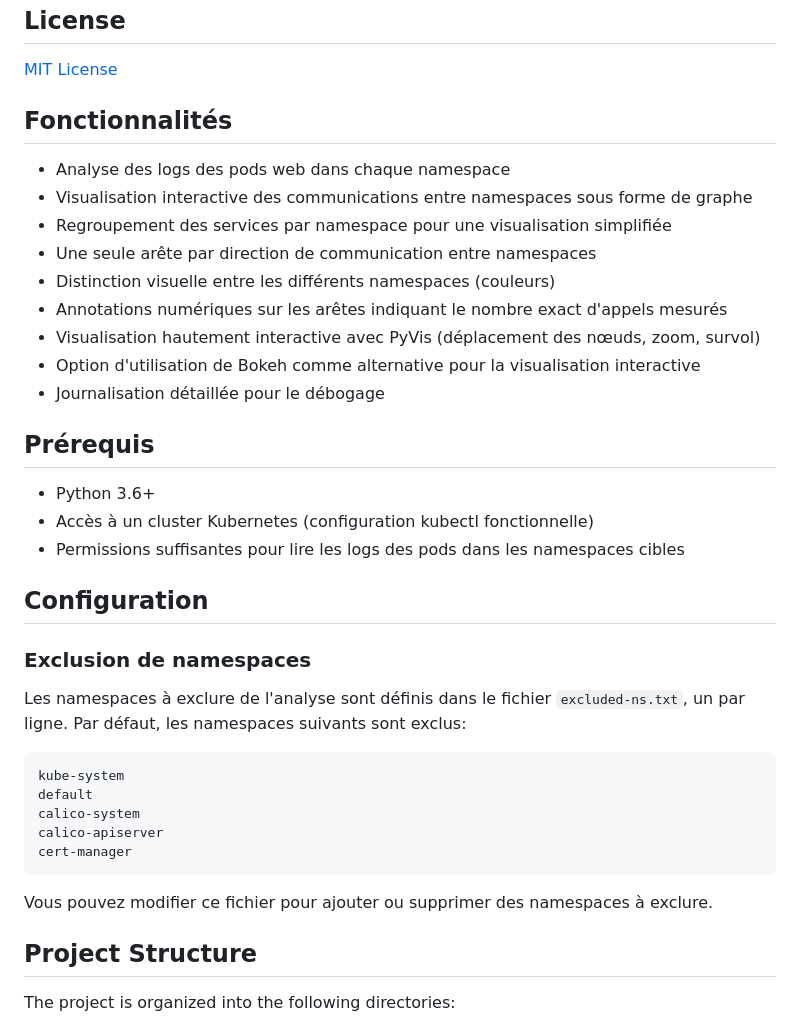
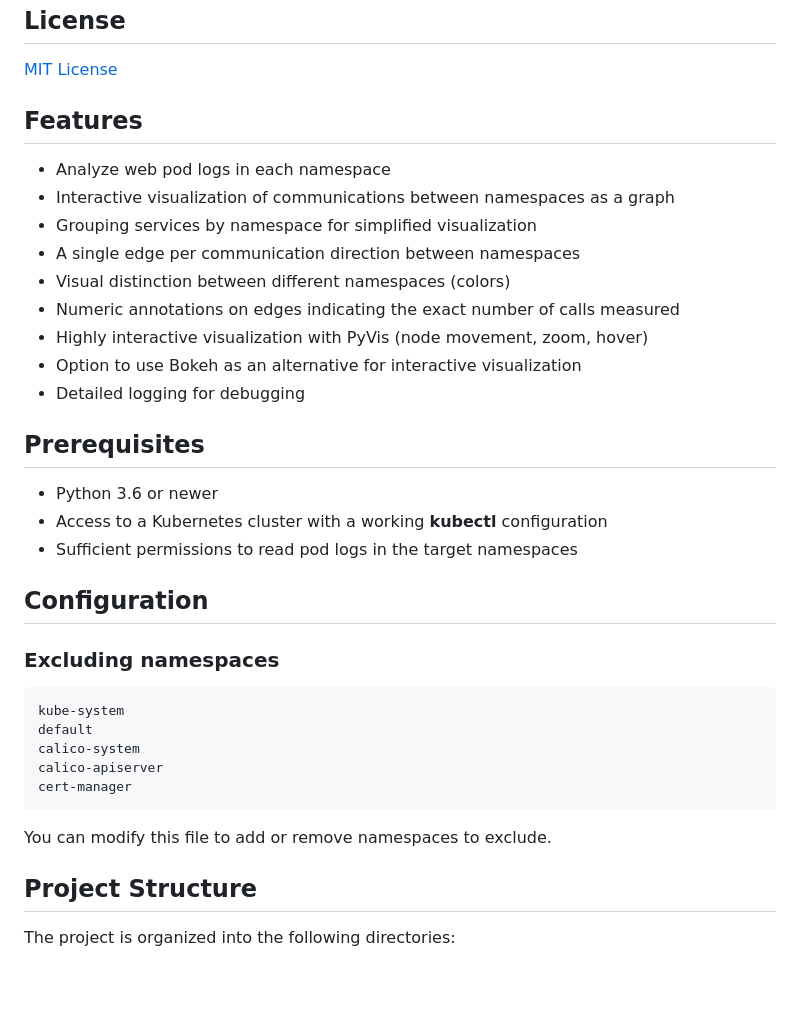
Before and after one commit to kennux75/k8s_graph, a Markdown page: README.md, the part around one of its changes. Drawn GitHub-style; blank space fills up the shorter version.

````diff
--- a/README.md
+++ b/README.md
@@ -106,29 +106,27 @@ You can customize the appearance and behavior of the graph by modifying:
 
 [MIT License](LICENSE)
 
-## Fonctionnalités
+## Features
 
-- Analyse des logs des pods web dans chaque namespace
-- Visualisation interactive des communications entre namespaces sous forme de graphe
-- Regroupement des services par namespace pour une visualisation simplifiée
-- Une seule arête par direction de communication entre namespaces
-- Distinction visuelle entre les différents namespaces (couleurs)
-- Annotations numériques sur les arêtes indiquant le nombre exact d'appels mesurés
-- Visualisation hautement interactive avec PyVis (déplacement des nœuds, zoom, survol)
-- Option d'utilisation de Bokeh comme alternative pour la visualisation interactive
-- Journalisation détaillée pour le débogage
+- Analyze web pod logs in each namespace
+- Interactive visualization of communications between namespaces as a graph
+- Grouping services by namespace for simplified visualization
+- A single edge per communication direction between namespaces
+- Visual distinction between different namespaces (colors)
+- Numeric annotations on edges indicating the exact number of calls measured
+- Highly interactive visualization with PyVis (node movement, zoom, hover)
+- Option to use Bokeh as an alternative for interactive visualization
+- Detailed logging for debugging
 
-## Prérequis
+## Prerequisites
 
-- Python 3.6+
-- Accès à un cluster Kubernetes (configuration kubectl fonctionnelle)
-- Permissions suffisantes pour lire les logs des pods dans les namespaces cibles
+- Python 3.6 or newer
+- Access to a Kubernetes cluster with a working **kubectl** configuration
+- Sufficient permissions to read pod logs in the target namespaces
 
 ## Configuration
 
-### Exclusion de namespaces
-
-Les namespaces à exclure de l'analyse sont définis dans le fichier `excluded-ns.txt`, un par ligne. Par défaut, les namespaces suivants sont exclus:
+### Excluding namespaces
 
 ```
 kube-system
@@ -138,7 +136,7 @@ calico-apiserver
 cert-manager
 ```
 
-Vous pouvez modifier ce fichier pour ajouter ou supprimer des namespaces à exclure.
+You can modify this file to add or remove namespaces to exclude.
 
 ## Project Structure
 
````
Also changed, not shown: other parts of README.md (+70 -70 lines).
